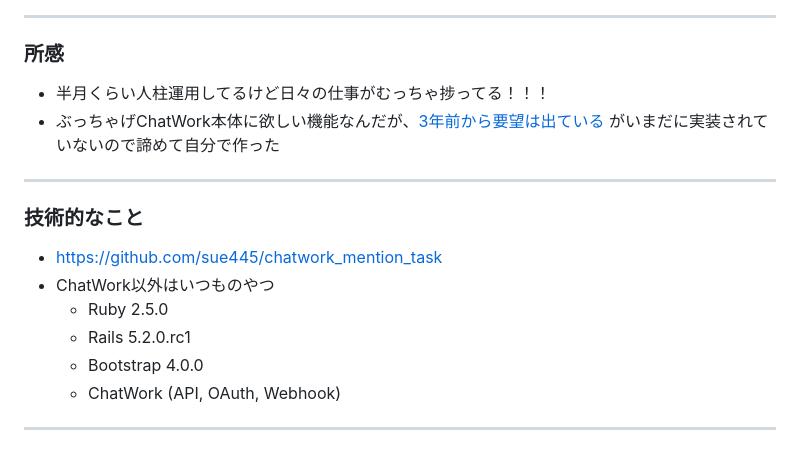
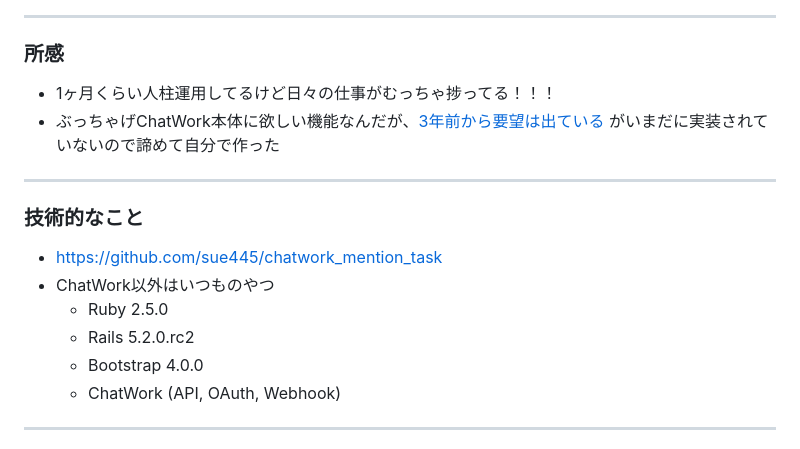
Before and after one commit to sue445/rails-developers-meetup-2018, a Markdown page: slides.md, the part around one of its changes. Rendered like a GitHub page.

```diff
--- a/slides.md
+++ b/slides.md
@@ -35,7 +35,7 @@ https://github.com/sue445/megurorb-12
 ---
 
 ### 所感
-* 半月くらい人柱運用してるけど日々の仕事がむっちゃ捗ってる！！！
+* 1ヶ月くらい人柱運用してるけど日々の仕事がむっちゃ捗ってる！！！
 * ぶっちゃげChatWork本体に欲しい機能なんだが、[3年前から要望は出ている](http://feedback-ja.chatwork.com/forums/269086-chatwork-%E3%81%94%E6%84%8F%E8%A6%8B-%E3%81%94%E8%A6%81%E6%9C%9B%E3%83%95%E3%82%A9%E3%83%BC%E3%83%A9%E3%83%A0/suggestions/7575039-to%E4%B8%80%E8%A6%A7%E6%A9%9F%E8%83%BD) がいまだに実装されていないので諦めて自分で作った
 
 ---
@@ -44,7 +44,7 @@ https://github.com/sue445/megurorb-12
 * https://github.com/sue445/chatwork_mention_task
 * ChatWork以外はいつものやつ
   * Ruby 2.5.0
-  * Rails 5.2.0.rc1
+  * Rails 5.2.0.rc2
   * Bootstrap 4.0.0
   * ChatWork (API, OAuth, Webhook)
 
```
Also changed, not shown: other parts of slides.md (+12 -6 lines), README.md (+3 -3 lines), docs/images/chatwork_mention_task_heroku_deploy.png (added), docs/images/cover.png, images/chatwork_mention_task_heroku_deploy.png (added), images/cover.png, 5 other files.
